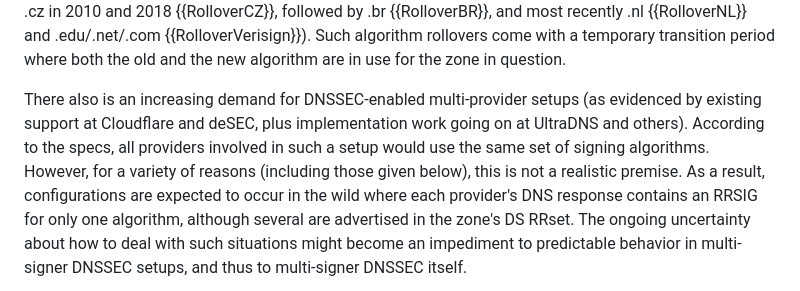
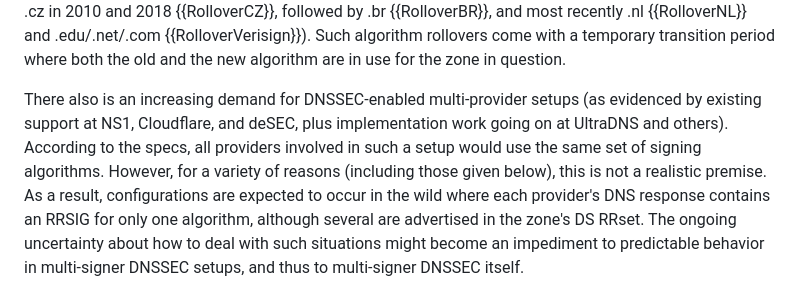
Before and after one commit to desec-io/draft-thomassen-dnsop-multialgo-problem-statement, a Markdown page: draft-thomassen-dnsop-multialgo-problem-statement.md, the part around the change. GitHub-like rendering.

Commit message:
Include NS1 as a multi-signer implementor

```diff
--- a/draft-thomassen-dnsop-multialgo-problem-statement.md
+++ b/draft-thomassen-dnsop-multialgo-problem-statement.md
@@ -110,10 +110,10 @@ temporary transition period where both the old and the new algorithm are in use
 for the zone in question.
 
 There also is an increasing demand for DNSSEC-enabled multi-provider setups (as
-evidenced by existing support at Cloudflare and deSEC, plus implementation work
-going on at UltraDNS and others). According to the specs, all providers involved
-in such a setup would use the same set of signing algorithms. However, for a
-variety of reasons (including those given below), this is not a realistic
+evidenced by existing support at NS1, Cloudflare, and deSEC, plus implementation
+work going on at UltraDNS and others). According to the specs, all providers
+involved in such a setup would use the same set of signing algorithms. However,
+for a variety of reasons (including those given below), this is not a realistic
 premise. As a result, configurations are expected to occur in the wild where
 each provider's DNS response contains an RRSIG for only one algorithm, although
 several are advertised in the zone's DS RRset. The ongoing uncertainty about how
```
